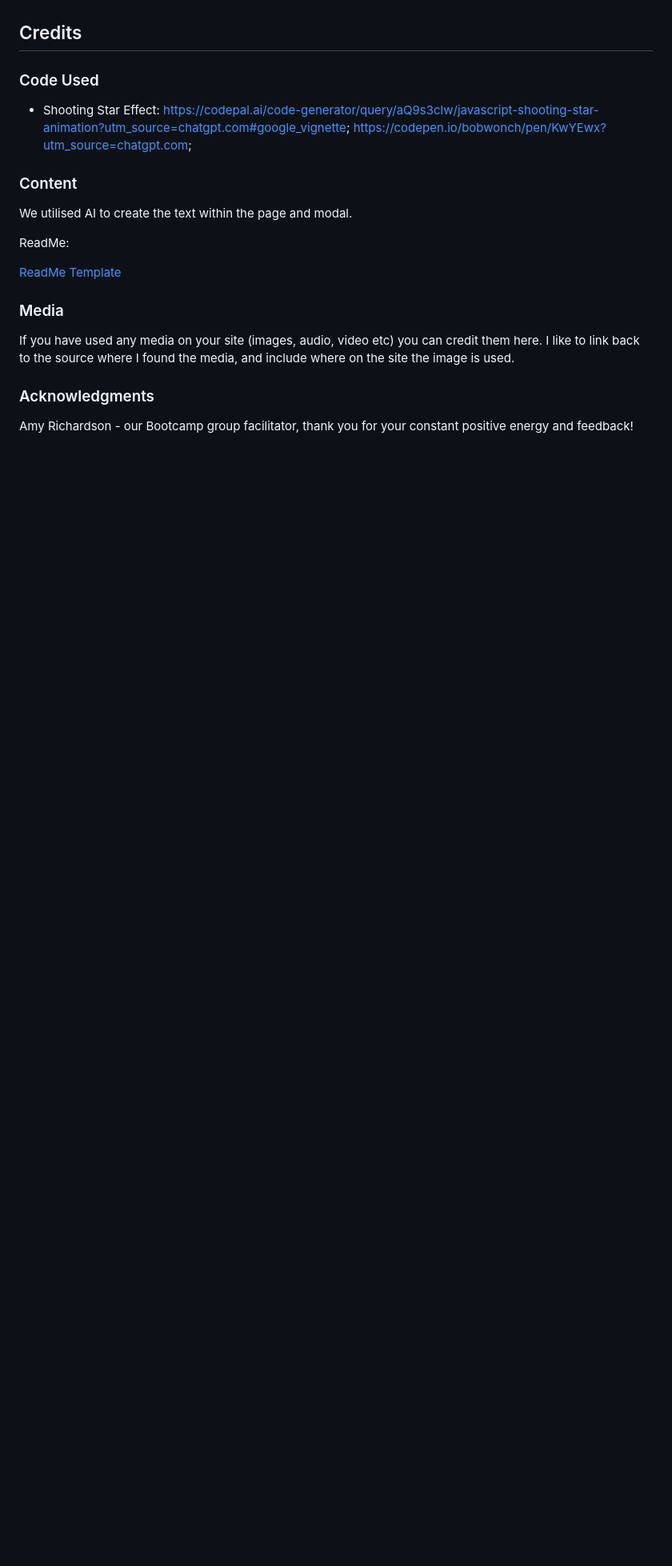
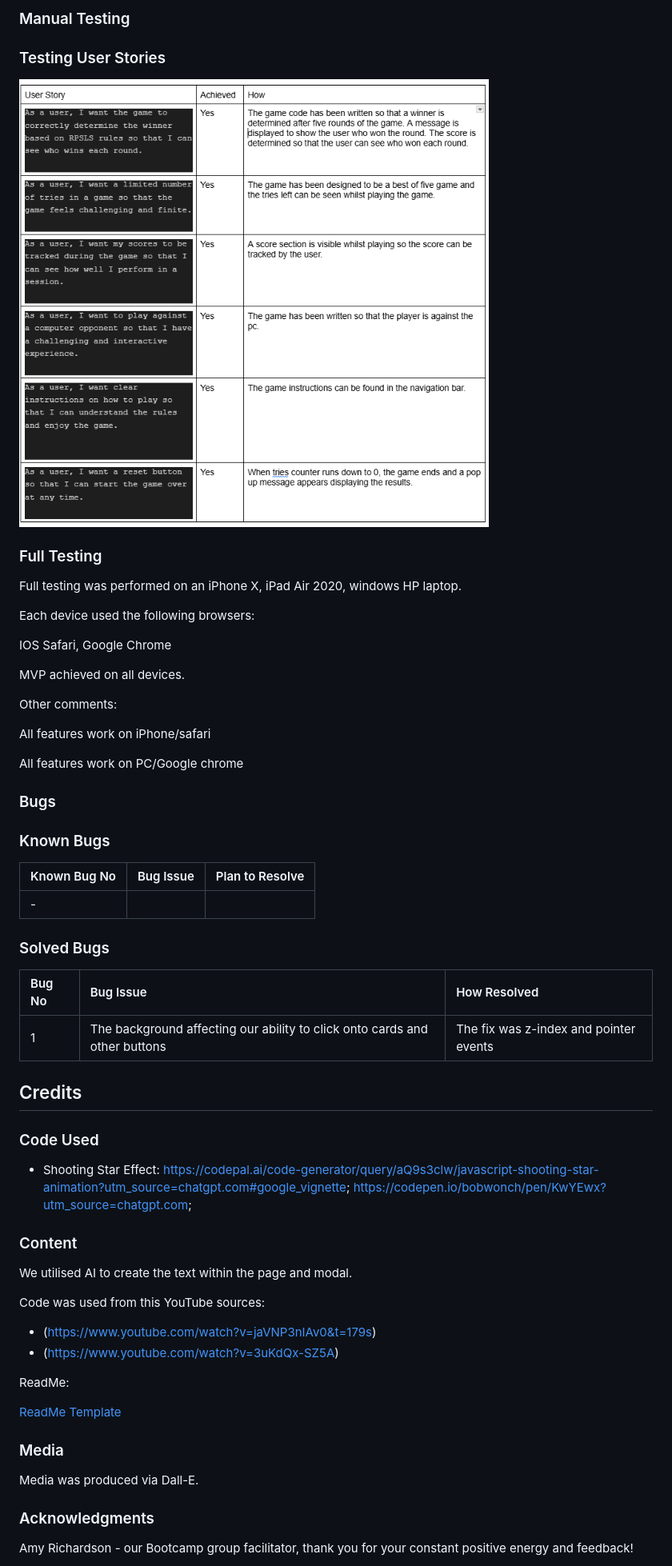
Before and after one commit to mahmudurmahid/rock-paper-scissors-game, a Markdown page: README.md, the part around one of its changes. Shown at 80% size. GitHub-like rendering; pictures changed too: readme/user story testing.png (added); blank space fills up the shorter version.

Commit message:
add testing section

```diff
--- a/README.md
+++ b/README.md
@@ -245,3 +296,41 @@ Please view [Testing.md](/workspace/rock-paper-scissors-game/TESTING.md) for tes
+### Manual Testing
+
+### Testing User Stories
+
+![User Story testing](readme/user%20story%20testing.png)
+
+
+
+### Full Testing
+
+Full testing was performed on an iPhone X, iPad Air 2020, windows HP laptop.
+
+Each device used the following browsers:
+
+IOS Safari, Google Chrome
+
+MVP achieved on all devices.
+
+Other comments:
+
+All features work on iPhone/safari
+
+All features work on PC/Google chrome
+
+
+### Bugs
+
+### Known Bugs
+
+| Known Bug No | Bug Issue | Plan to Resolve |
+| :--- | :--- | :--- |
+| - |   |  |
+
+### Solved Bugs
+
+| Bug No | Bug Issue | How Resolved |
+| :--- | :--- | :--- |
+| 1 | The background affecting our ability to click onto cards and other buttons | The fix was z-index and pointer events |
 
 ## Credits
 
@@ -253,6 +342,12 @@ Please view [Testing.md](/workspace/rock-paper-scissors-game/TESTING.md) for tes
 
 We utilised AI to create the text within the page and modal.
 
+Code was used from this YouTube sources:
+
+- (https://www.youtube.com/watch?v=jaVNP3nIAv0&t=179s)
+- (https://www.youtube.com/watch?v=3uKdQx-SZ5A)
+
+
 ReadMe:
 
 [ReadMe Template](https://github.com/kera-cudmore/readme-examples/blob/main/milestone1-readme.md)
@@ -260,7 +355,7 @@ ReadMe:
 
 ###  Media
 
-If you have used any media on your site (images, audio, video etc) you can credit them here. I like to link back to the source where I found the media, and include where on the site the image is used.
+Media was produced via Dall-E.
 
 ###  Acknowledgments
 
```
Also changed, not shown: other parts of README.md (+54 -3 lines), TESTING.md (deleted), readme/am i resp.png (added), readme/js hint.png (added), readme/lighth desk.png (added), readme/mob lighth.png (added), readme/wave.png (added).
